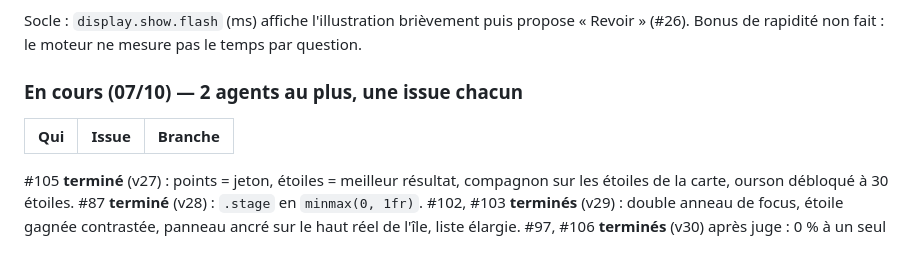
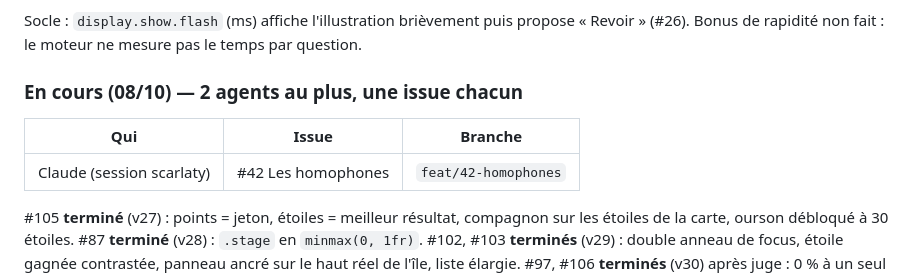
Before and after one commit to scarlaty/jeux-ce1, a Markdown page: docs/SUIVI.md, the part around the change. Drawn GitHub-style; blank space fills up the shorter version.

Commit message:
Point d'étape : #42 en cours

```diff
--- a/docs/SUIVI.md
+++ b/docs/SUIVI.md
@@ -45,10 +45,11 @@ Socle ajouté le 07/10 : dessin `money` (pièces agrandies x1,7 pour rester lisi
 
 Socle : `display.show.flash` (ms) affiche l'illustration brièvement puis propose « Revoir » (#26). Bonus de rapidité non fait : le moteur ne mesure pas le temps par question.
 
-### En cours (07/10) — 2 agents au plus, une issue chacun
+### En cours (08/10) — 2 agents au plus, une issue chacun
 
 | Qui | Issue | Branche |
 |---|---|---|
+| Claude (session scarlaty) | #42 Les homophones | `feat/42-homophones` |
 
 #105 **terminé** (v27) : points = jeton, étoiles = meilleur résultat, compagnon sur les étoiles de la carte, ourson débloqué à 30 étoiles. #87 **terminé** (v28) : `.stage` en `minmax(0, 1fr)`. #102, #103 **terminés** (v29) : double anneau de focus, étoile gagnée contrastée, panneau ancré sur le haut réel de l'île, liste élargie. #97, #106 **terminés** (v30) après juge : 0 % à un seul indice, genre ≠ déterminant, liste `never` (on ne nie que ce qui est impossible). Revers : niveau 2 réduit à 12 réponses (baleine 30 %) → #108.
 
```
